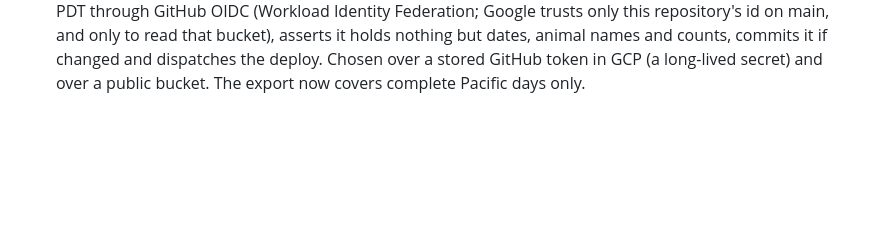
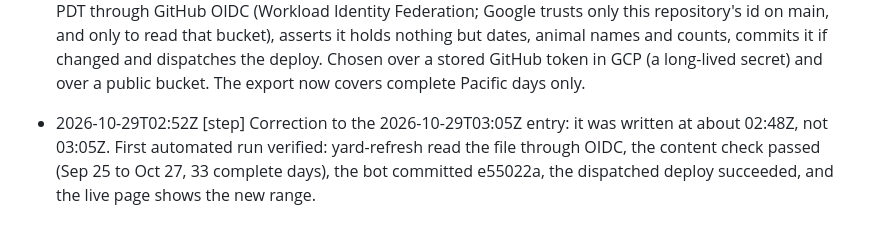
Before and after one commit to AndyFooBlah/andrewbrook-dev, a Markdown page: JOURNAL.md, the part around the change. Drawn GitHub-style; blank space fills up the shorter version.

Commit message:
Journal: yard refresh verified
Assisted by Claude.

```diff
--- a/JOURNAL.md
+++ b/JOURNAL.md
@@ -64,3 +64,4 @@ one's timestamp. Synced daily to `andy-private-docs/journals/`.
   the previous entry.
 - 2026-10-28T10:16Z [step] Refreshed /yard/ data after the Yardwatch archive backfill completed: Sep 25 to Oct 28, 34 days, 158 animal visits (cats 71, raccoons 32, squirrels 24, unidentified 13, dogs 8, opossums 7, birds 3). Previously Sep 25 to Oct 3 only. Data file checked for times, camera words and URLs before commit; still hand-run, automation to follow.
 - 2026-10-29T03:05Z [decision] /yard/ data now refreshes daily without the laptop (owner, 2026-10-28: "Yes, please automate the daily yard refreshes"; AndyFooBlah/yardwatch#13). Yardwatch's Cloud Run job writes only the public JSON to a private bucket at 05:15 PT; `.github/workflows/yard-refresh.yml` reads it at 06:45 PDT through GitHub OIDC (Workload Identity Federation; Google trusts only this repository's id on main, and only to read that bucket), asserts it holds nothing but dates, animal names and counts, commits it if changed and dispatches the deploy. Chosen over a stored GitHub token in GCP (a long-lived secret) and over a public bucket. The export now covers complete Pacific days only.
+- 2026-10-29T02:52Z [step] Correction to the 2026-10-29T03:05Z entry: it was written at about 02:48Z, not 03:05Z. First automated run verified: yard-refresh read the file through OIDC, the content check passed (Sep 25 to Oct 27, 33 complete days), the bot committed e55022a, the dispatched deploy succeeded, and the live page shows the new range.
```
